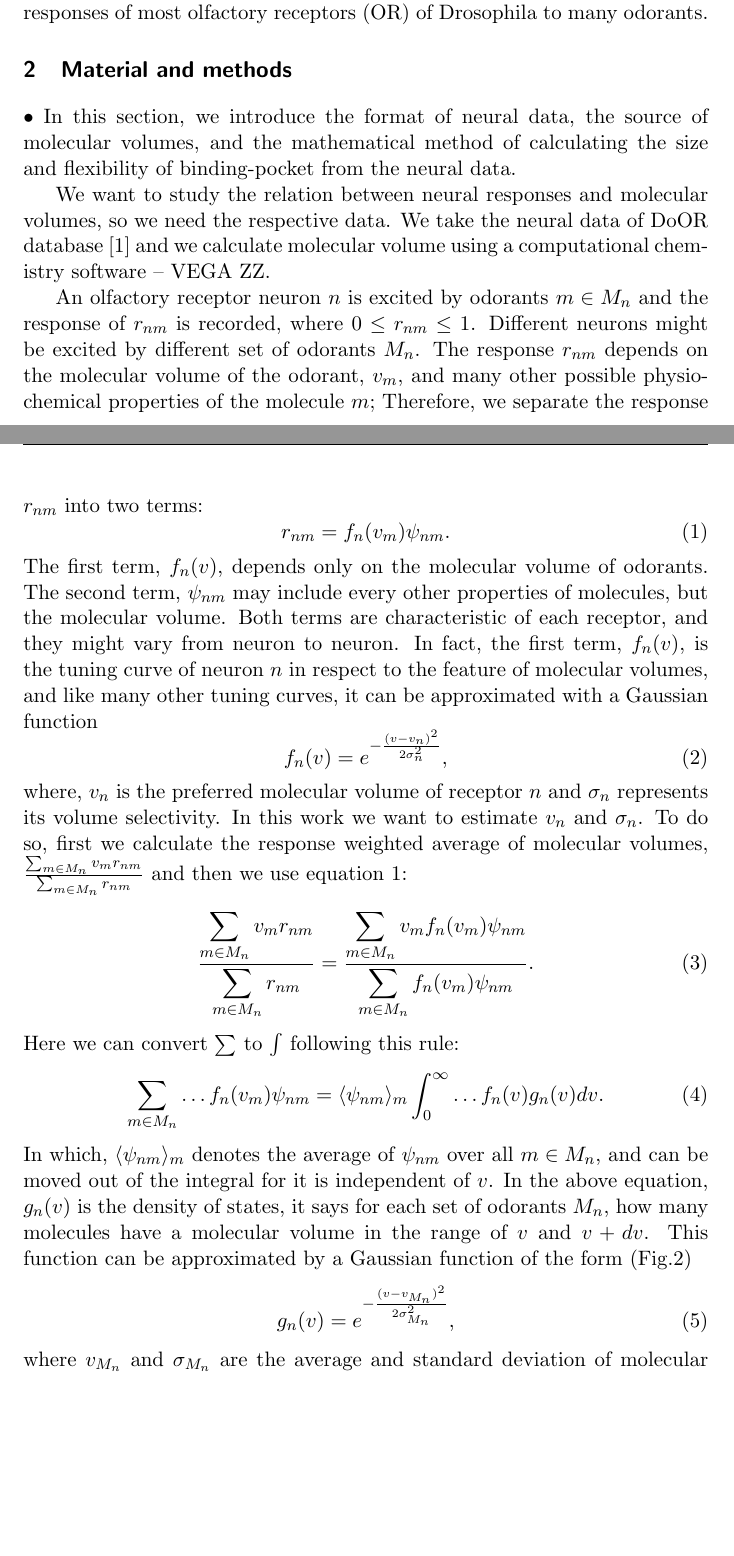
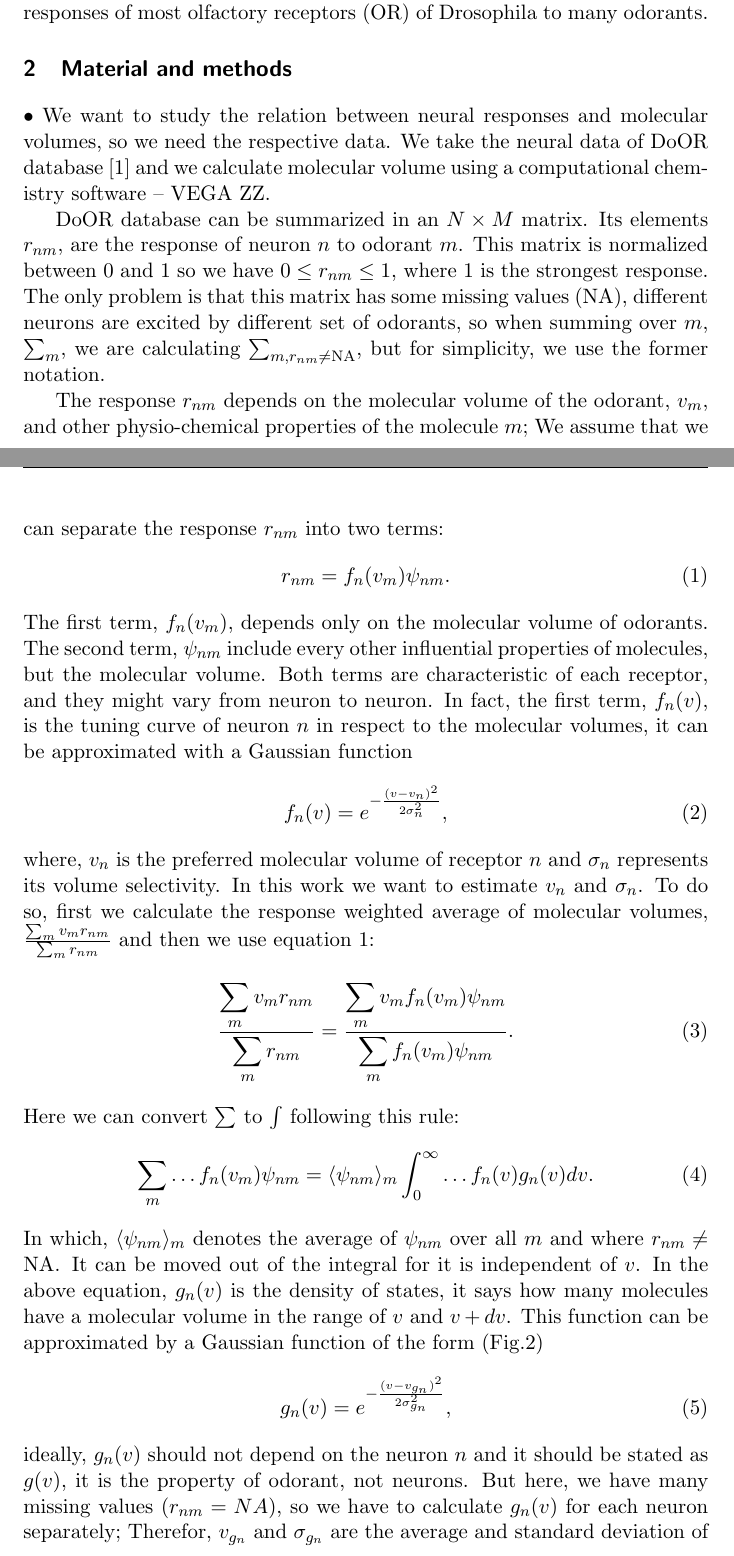
Before and after one commit to hamed/odor-receptor-volume-drosophila, a LaTeX document (binding-pocket.tex): two parts of pages 3 and 5 of 11, joined at a grey line, cut so that both start at the same text, the shorter picture padded with empty space. Compiled offline with pdfLaTeX.

Commit message:
mat and met

```diff
--- a/binding-pocket.tex
+++ b/binding-pocket.tex
@@ -199,28 +199,29 @@ that includes the neural responses of most olfactory receptors (OR) of Drosophil
 		The solid line is a Gaussian fit (Eq. \ref{eqn:hist-volumes}).}
 	\label{fig:hist-volumes}
 \end{figure}•
-In this section, we introduce the format of neural data,
-the source of molecular volumes,
-and the mathematical method of calculating the size and flexibility of binding-pocket from the neural data.
-
 We want to study the relation between neural responses and molecular volumes, so we need the respective data.
 We take the neural data of DoOR database \cite{DoOR2010} and we calculate molecular volume using a computational chemistry software -- VEGA ZZ.
 
-An olfactory receptor neuron $n$ is excited by odorants $m \in M_n$ and the response of $r_{nm}$ is recorded,
-where $0 \le r_{nm} \le 1$.
-Different neurons might be excited by different set of odorants $M_n$.
+DoOR database can be summarized in an $N\times M$ matrix.
+Its elements $r_{nm}$, are the response of neuron $n$ to odorant $m$.
+This matrix is normalized between 0 and 1 so we have $0 \le r_{nm} \le 1$, where 1 is the strongest response.
+The only problem is that this matrix has some missing values (NA),
+different neurons are excited by different set of odorants,
+so  when summing over $m$, $\sum_m$, we are calculating $\sum_{m, r_{nm} \neq \text{NA}}$, but for simplicity,
+we use the former notation.
+
 The response $r_{nm}$ depends on the molecular volume of the odorant, $v_m$,
-and many other possible physio-chemical properties of the molecule $m$;
-Therefore, we separate the response $r_{nm}$ into two terms:
+and other physio-chemical properties of the molecule $m$;
+We assume that we can separate the response $r_{nm}$ into two terms:
 \begin{equation}
 	r_{nm} = f_n(v_m) \psi_{nm}.
 	\label{eqn:factors}
 \end{equation}
-The first term, $f_n(v)$, depends only on the molecular volume of odorants.
-The second term, $\psi_{nm}$ may include every other properties of molecules, but the molecular volume.
+The first term, $f_n(v_m)$, depends only on the molecular volume of odorants.
+The second term, $\psi_{nm}$ include every other influential properties of molecules, but the molecular volume.
 Both terms are characteristic of each receptor, and they might vary from neuron to neuron.
-In fact, the first term, $f_n(v)$, is the tuning curve of neuron $n$ in respect to the feature of molecular volumes,
-and like many other tuning curves, it can be approximated with a Gaussian function
+In fact, the first term, $f_n(v)$, is the tuning curve of neuron $n$ in respect to the molecular volumes,
+it can be approximated with a Gaussian function
 \begin{equation}
 	\displaystyle f_n(v) = e^{-\frac{(v-v_n)^2}{2\sigma^2_n}},
 	\label{eqn:volume-dependence}
@@ -228,35 +229,39 @@ and like many other tuning curves, it can be approximated with a Gaussian functi
 where, $v_n$ is the preferred molecular volume of receptor $n$ and $\sigma_n$ represents its volume selectivity.
 In this work we want to estimate $v_n$ and $\sigma_n$.
 To do so, first we calculate the response weighted average of molecular volumes,
-$\frac{\sum_{m\in M_n} v_m r_{nm}}{\sum_{m\in M_n} r_{nm}}$ and then we use equation \ref{eqn:factors}:
+$\frac{\sum_{m} v_m r_{nm}}{\sum_{m} r_{nm}}$ and then we use equation \ref{eqn:factors}:
 \begin{equation}
-	\frac{\displaystyle \sum_{m\in M_n} v_m r_{nm}}{\displaystyle \sum_{m\in M_n} r_{nm}} = \frac{\displaystyle \sum_{m\in M_n} v_m f_n(v_m) \psi_{nm}}{\displaystyle \sum_{m\in M_n} f_n(v_m) \psi_{nm}}.
+	\frac{\displaystyle \sum_{m} v_m r_{nm}}{\displaystyle \sum_{m} r_{nm}} = \frac{\displaystyle \sum_{m} v_m f_n(v_m) \psi_{nm}}{\displaystyle \sum_{m} f_n(v_m) \psi_{nm}}.
 	\label{eqn:sta}
 \end{equation}
 Here we can convert $\sum$ to $\int$ following this rule:
 \begin{equation}
-	\sum_{m\in M_n} \dots f_n(v_m) \psi_{nm} =  \langle \psi_{nm} \rangle_m \int_0^\infty \dots f_n(v) g_n(v)  dv.
+	\sum_{m} \dots f_n(v_m) \psi_{nm} =  \langle \psi_{nm} \rangle_m \int_0^\infty \dots f_n(v) g_n(v)  dv.
 	\label{eqn:sigma_to_int}
 \end{equation}
 In which,
-$\langle \psi_{nm} \rangle_m$ denotes the average of $\psi_{nm}$ over all $m \in M_n$,
-and can be moved out of the integral for it is independent of $v$.
+$\langle \psi_{nm} \rangle_m$ denotes the average of $\psi_{nm}$ over all $m$ and where $r_{nm} \neq \text{NA}$.
+It can be moved out of the integral for it is independent of $v$.
 In the above equation,
-$g_n(v)$ is the density of states, it says for each set of odorants $M_n$, how many molecules have a molecular volume in the range of $v$ and $v+dv$.
+$g_n(v)$ is the density of states, it says how many molecules have a molecular volume in the range of $v$ and $v+dv$.
 This function can be approximated by a Gaussian function of the form (Fig.\ref{fig:hist-volumes})
 \begin{equation}
-	g_n(v) = e^{-\frac{(v- v_{M_n})^2}{2\sigma_{M_n}^2}},
+	g_n(v) = e^{-\frac{(v- v_{g_n})^2}{2 \sigma_{g_n}^2}},
 	\label{eqn:hist-volumes}
 \end{equation}
-where $v_{M_n}$ and $\sigma_{M_n}$ are the average and standard deviation of molecular volume of the set $M_n$.
+ideally, $g_n(v)$ should not depend on the neuron $n$ and it should be stated as $g(v)$,
+it is the property of odorant, not neurons.
+But here, we have many missing values ($r_{nm} = NA$),
+so we have to calculate $g_n(v)$ for each neuron separately;
+Therefor, $v_{g_n}$ and $\sigma_{g_n}$ are the average and standard deviation of molecular volume while $r_{nm} \neq \text{NA}$.
 Now we convert $\sum$ to $\int$ in equation \ref{eqn:sta} using equation \ref{eqn:sigma_to_int}, to get
 \begin{equation}
-	\frac{\displaystyle \sum_{m\in M_n} v_m r_{nm}}{\displaystyle \sum_{m\in M_n} r_{nm}} = \frac{\displaystyle \int v f_n(v) g_n(v) dv}{\displaystyle \int f_n(v) g_n(v) dv}.
+	\frac{\displaystyle \sum_{m} v_m r_{nm}}{\displaystyle \sum_{m} r_{nm}} = \frac{\displaystyle \int v f_n(v) g_n(v) dv}{\displaystyle \int f_n(v) g_n(v) dv}.
 	\label{eqn:sta_int}
 \end{equation}
 We replace the product of $f_n(v)$ and $g_n(v)$ in the above equation with $h_n(v) = f_n(v) g_n(v)$, to make a simpler form
 \begin{equation}
-	\frac{\displaystyle \sum_{m\in M_n} v_m r_{nm}}{\displaystyle \sum_{m\in M_n} r_{nm}} = \frac{\displaystyle \int_v v h_n(v) dv}{ \displaystyle \int_v  h_n(v) dv }.
+	\frac{\displaystyle \sum_{m} v_m r_{nm}}{\displaystyle \sum_{m} r_{nm}} = \frac{\displaystyle \int_v v h_n(v) dv}{ \displaystyle \int_v  h_n(v) dv }.
 	\label{eqn:mean}
 \end{equation}
 The function $h_n(v)$ is a Gaussian function because it is the product of two Gaussian functions,
```
Also changed, not shown: binding-pocket.tex (2 more changed lines).
